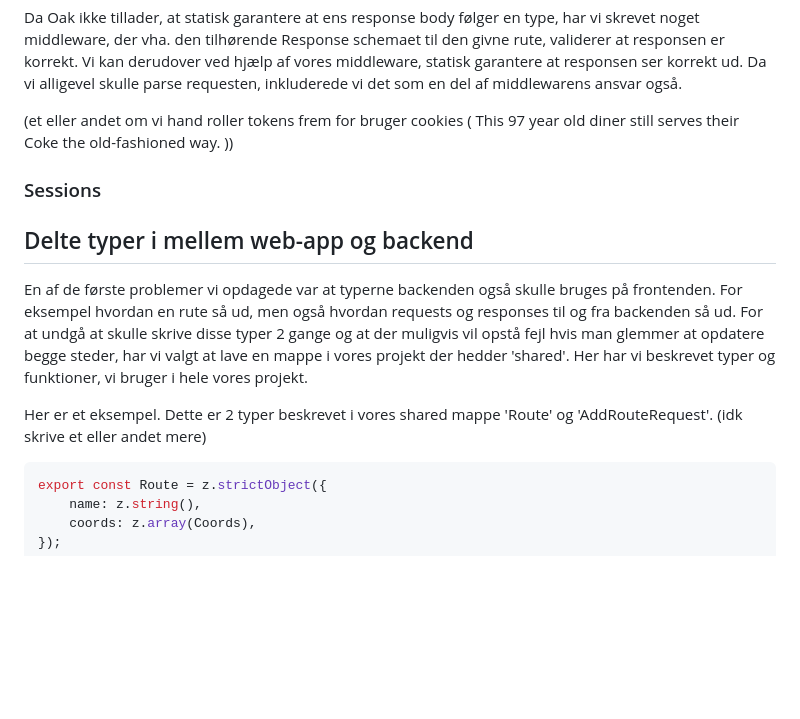
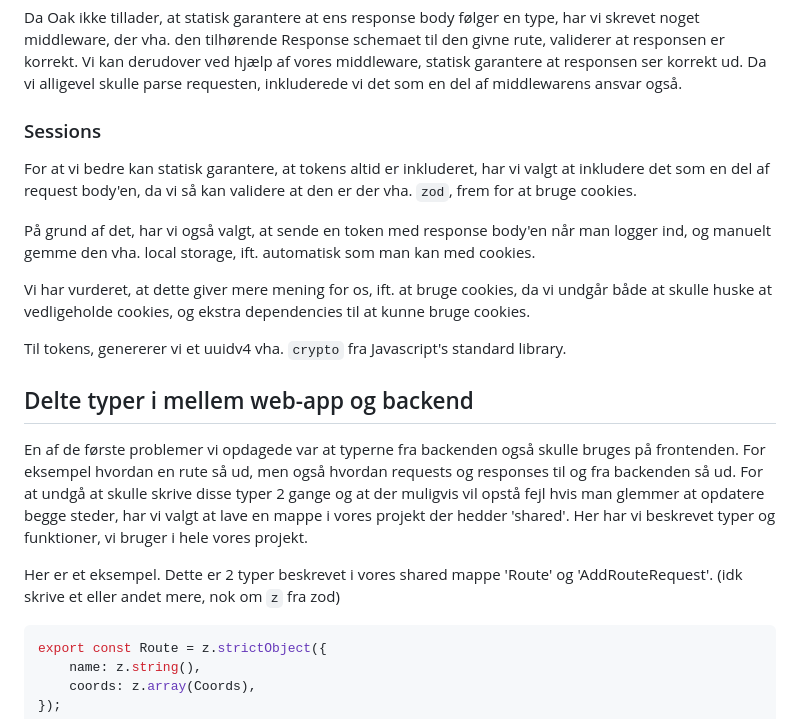
Before and after one commit to mtkonge/avarts, a Markdown page: docs/produktrapport.md, the part around the change. Drawn GitHub-style; blank space fills up the shorter version.

Commit message:
prdktrprt

````diff
--- a/docs/produktrapport.md
+++ b/docs/produktrapport.md
@@ -207,14 +207,26 @@ vores middleware, statisk garantere at responsen ser korrekt ud. Da vi alligevel
 skulle parse requesten, inkluderede vi det som en del af middlewarens ansvar
 også.
 
-(et eller andet om vi hand roller tokens frem for bruger cookies ( This 97 year
-old diner still serves their Coke the old-fashioned way. ))
+### Sessions
 
-### Sessions
+For at vi bedre kan statisk garantere, at tokens altid er inkluderet, har vi
+valgt at inkludere det som en del af request body'en, da vi så kan validere at
+den er der vha. `zod`, frem for at bruge cookies.
+
+På grund af det, har vi også valgt, at sende en token med response body'en når
+man logger ind, og manuelt gemme den vha. local storage, ift. automatisk som man
+kan med cookies.
+
+Vi har vurderet, at dette giver mere mening for os, ift. at bruge cookies, da vi
+undgår både at skulle huske at vedligeholde cookies, og ekstra dependencies til
+at kunne bruge cookies.
+
+Til tokens, genererer vi et uuidv4 vha. `crypto` fra Javascript's standard
+library.
 
 ## Delte typer i mellem web-app og backend
 
-En af de første problemer vi opdagede var at typerne backenden også skulle
+En af de første problemer vi opdagede var at typerne fra backenden også skulle
 bruges på frontenden. For eksempel hvordan en rute så ud, men også hvordan
 requests og responses til og fra backenden så ud. For at undgå at skulle skrive
 disse typer 2 gange og at der muligvis vil opstå fejl hvis man glemmer at
@@ -223,7 +235,7 @@ opdatere begge steder, har vi valgt at lave en mappe i vores projekt der hedder
 projekt.
 
 Her er et eksempel. Dette er 2 typer beskrevet i vores shared mappe 'Route' og
-'AddRouteRequest'. (idk skrive et eller andet mere)
+'AddRouteRequest'. (idk skrive et eller andet mere, nok om `z` fra zod)
 
 ```ts
 export const Route = z.strictObject({
````
